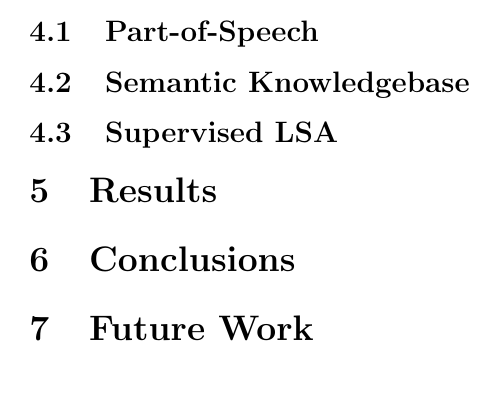
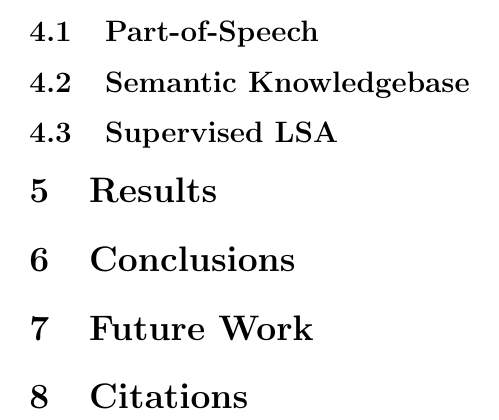
Before and after one commit to alee101/wsd, a LaTeX document (paper.tex): part of page 3 of 3, cut so that both start at the same text. Compiled offline with pdfLaTeX.

Commit message:
added section for citations

```diff
--- a/paper.tex
+++ b/paper.tex
@@ -94,5 +94,6 @@ context can vary from one sentence to length of document
 	\section{Results}
 	\section{Conclusions}
 	\section{Future Work}
+	\section{Citations}
 
 \end{document}
```
